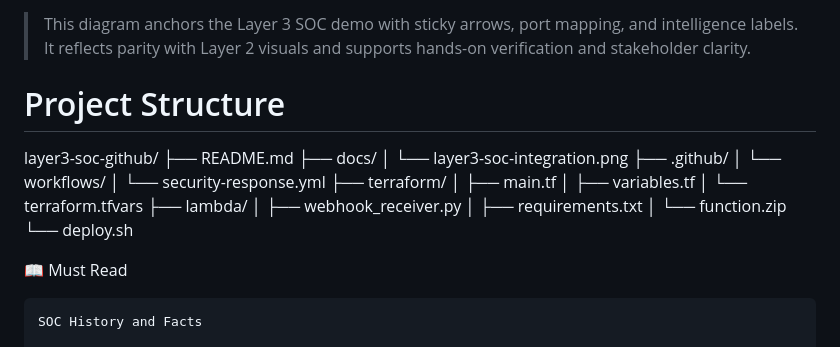
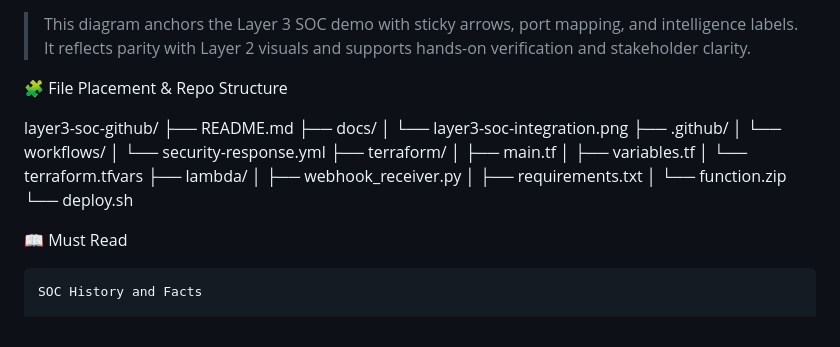
Before and after one commit to pitfunie/layer3-soc-platform, a Markdown page: README.md, the part around the change. Rendered like a GitHub page.

```diff
--- a/README.md
+++ b/README.md
@@ -35,12 +35,7 @@ It highlights a $22M annual savings through intelligent routing, automated respo
 
 
 
-
-
-
-
-
-# Project Structure
+🧩 File Placement & Repo Structure
 
 
 layer3-soc-github/
@@ -59,13 +54,6 @@ layer3-soc-github/
 │   ├── requirements.txt
 │   └── function.zip
 └── deploy.sh
-
-
-
-
-
-
-
 
 
 
```
